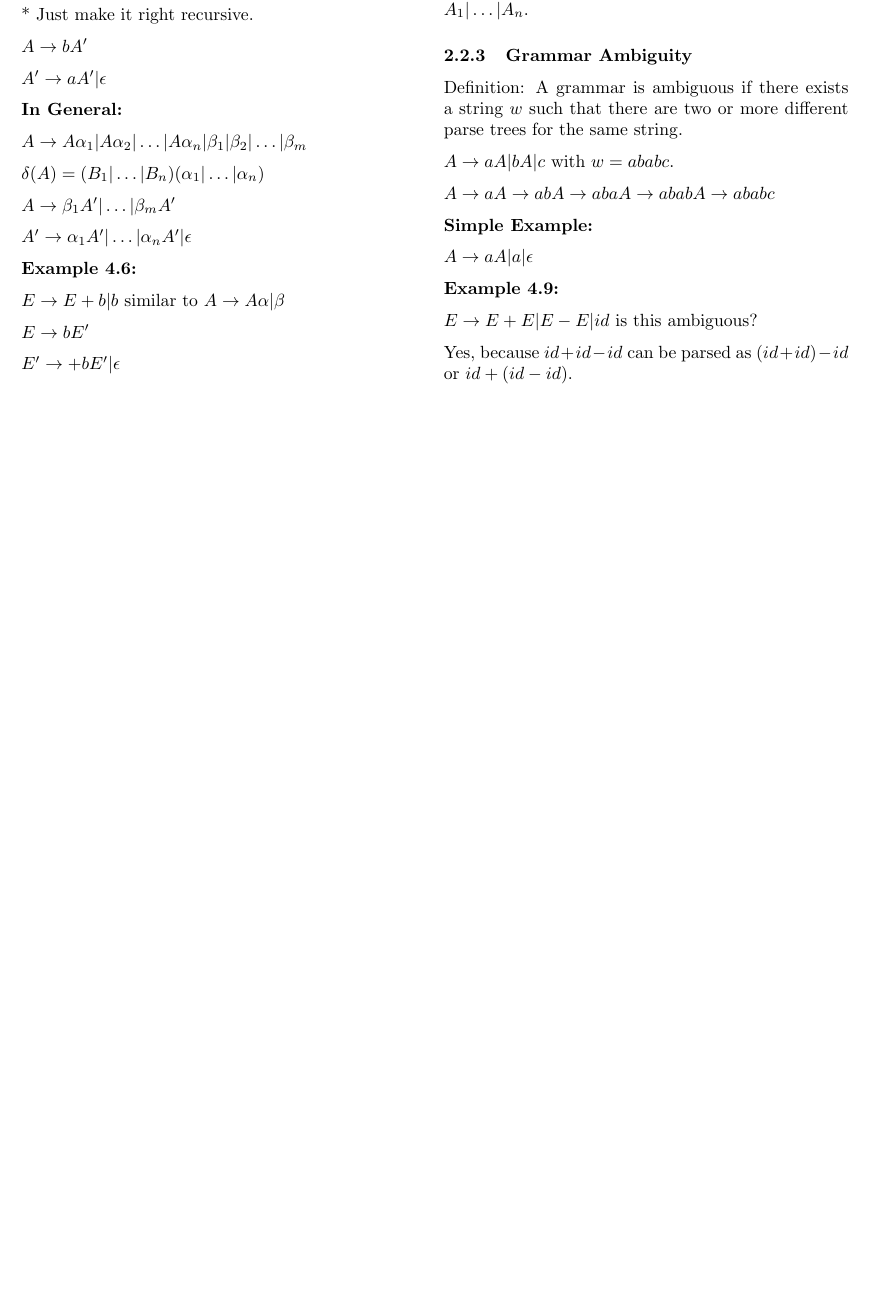
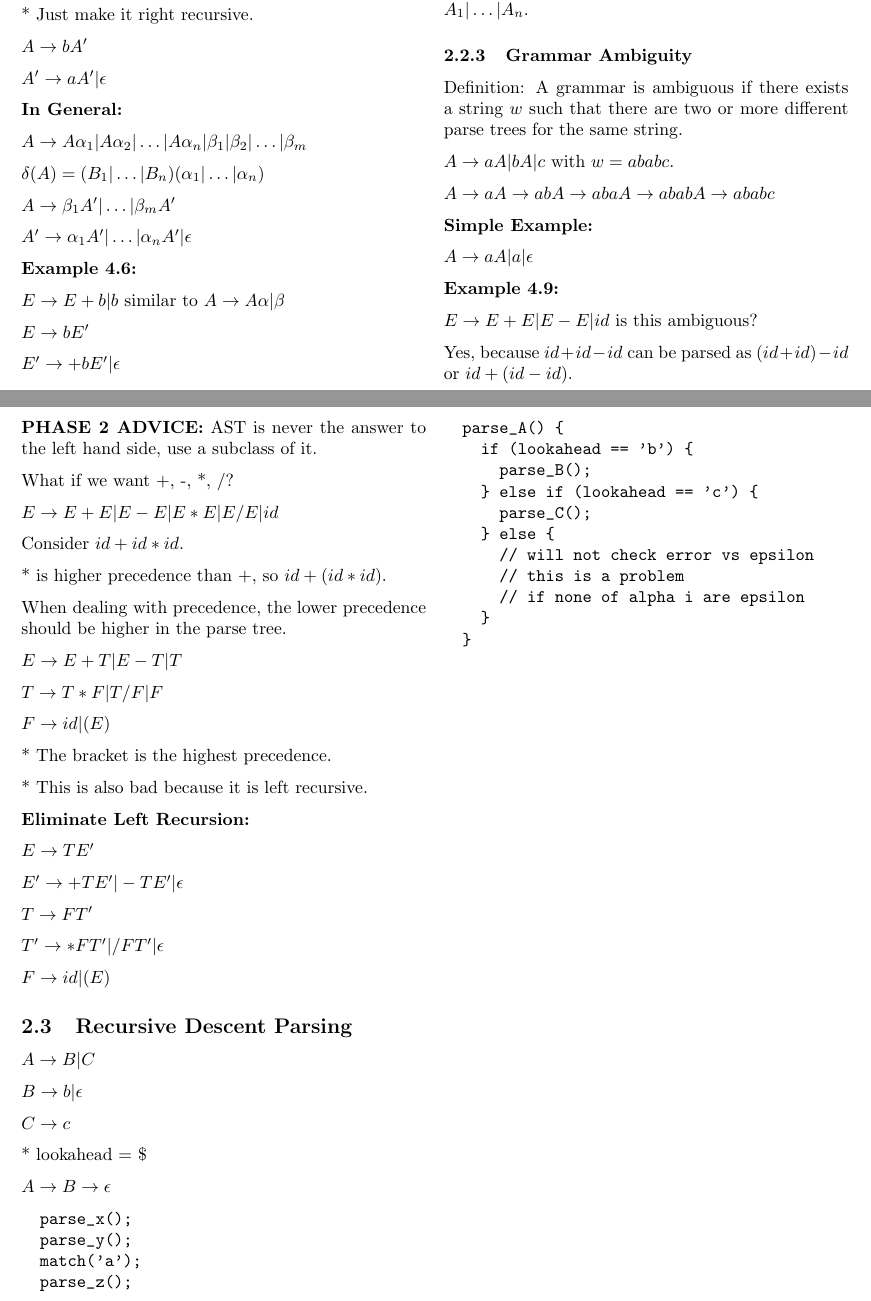
Before and after one commit to arianizadi/CS460-Notes, a LaTeX document (Notes.tex): part of page 3 of 3 before the commit and two parts of pages 3 and 4 of 4 after it, the two joined at a grey line, cut so that both start at the same text, the shorter picture padded with empty space. Compiled offline with pdfLaTeX.

Commit message:
More notes

```diff
--- a/Notes.tex
+++ b/Notes.tex
@@ -356,4 +356,77 @@ $E \to E + E | E - E | id$ is this ambiguous?
 
 Yes, because $id + id - id$ can be parsed as $(id + id) - id$ or $id + (id - id)$.
 
+\newpage
+
+\textbf{PHASE 2 ADVICE:} AST is never the answer to the left hand side, use a subclass of it.
+
+What if we want +, -, *, /?
+
+$E \to E + E | E - E | E * E | E / E | id$
+
+Consider $id + id * id$.
+
+* is higher precedence than +, so $id + (id * id)$.
+
+When dealing with precedence, the lower precedence should be higher in the parse tree.
+
+$E \to E + T | E - T | T$
+
+$T \to T * F | T / F | F$
+
+$F \to id | (E)$
+
+* The bracket is the highest precedence.
+
+* This is also bad because it is left recursive.
+
+\textbf{Eliminate Left Recursion:}
+
+$E \to TE'$
+
+$E' \to + TE' | - TE' | \mathcal{\epsilon}$
+
+$T \to FT'$
+
+$T' \to * FT' | / FT' | \mathcal{\epsilon}$
+
+$F \to id | (E)$
+
+
+\subsection{Recursive Descent Parsing}
+
+$A \to B | C$
+
+$B \to b | \epsilon$
+
+$C \to c$
+
+* lookahead = \$
+
+$A \to B \to \epsilon$
+
+\begin{verbatim}
+  parse_x();
+  parse_y();
+  match('a');
+  parse_z();
+\end{verbatim}
+
+\newpage
+
+\begin{verbatim}
+  parse_A() {
+    if (lookahead == 'b') {
+      parse_B();
+    } else if (lookahead == 'c') {
+      parse_C();
+    } else {
+      // will not check error vs epsilon
+      // this is a problem
+      // if none of alpha i are epsilon
+    }
+  }
+\end{verbatim}
+
+
 \end{document}
```
Also changed, not shown: Notes.pdf.
